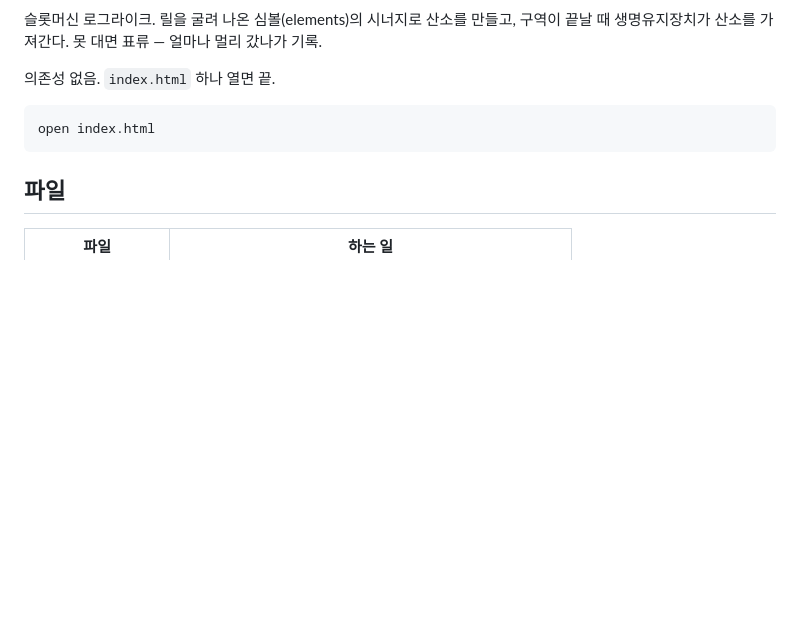
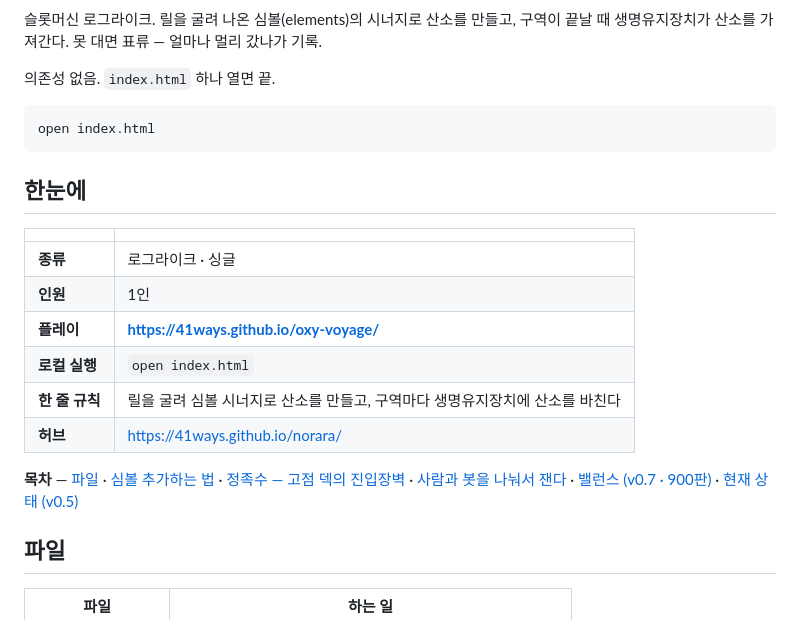
Before and after one commit to 41ways/oxy-voyage, a Markdown page: README.md, the part around one of its changes. Rendered like a GitHub page; blank space fills up the shorter version.

Commit message:
README — 배지·한눈에 표·목차를 위에 얹어 훑어보기 쉽게

````diff
--- a/README.md
+++ b/README.md
@@ -8,6 +10,19 @@
 ```bash
 open index.html
 ```
+
+## 한눈에
+
+| | |
+|---|---|
+| **종류** | 로그라이크 · 싱글 |
+| **인원** | 1인 |
+| **플레이** | **https://41ways.github.io/oxy-voyage/** |
+| **로컬 실행** | `open index.html` |
+| **한 줄 규칙** | 릴을 굴려 심볼 시너지로 산소를 만들고, 구역마다 생명유지장치에 산소를 바친다 |
+| **허브** | https://41ways.github.io/norara/ |
+
+**목차** — [파일](#파일) · [심볼 추가하는 법](#심볼-추가하는-법) · [정족수 — 고점 덱의 진입장벽](#정족수--고점-덱의-진입장벽) · [사람과 봇을 나눠서 잰다](#사람과-봇을-나눠서-잰다) · [밸런스 (v0.7 · 900판)](#밸런스-v07--900판) · [현재 상태 (v0.5)](#현재-상태-v05)
 
 ## 파일
 
````
Also changed, not shown: other parts of README.md (+3 -1 lines).
